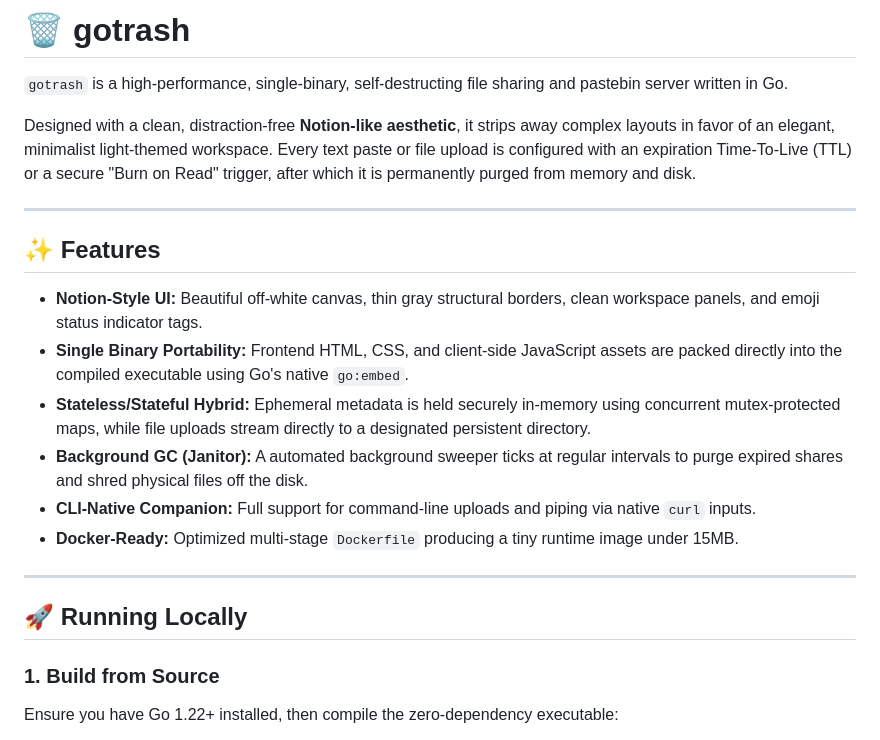
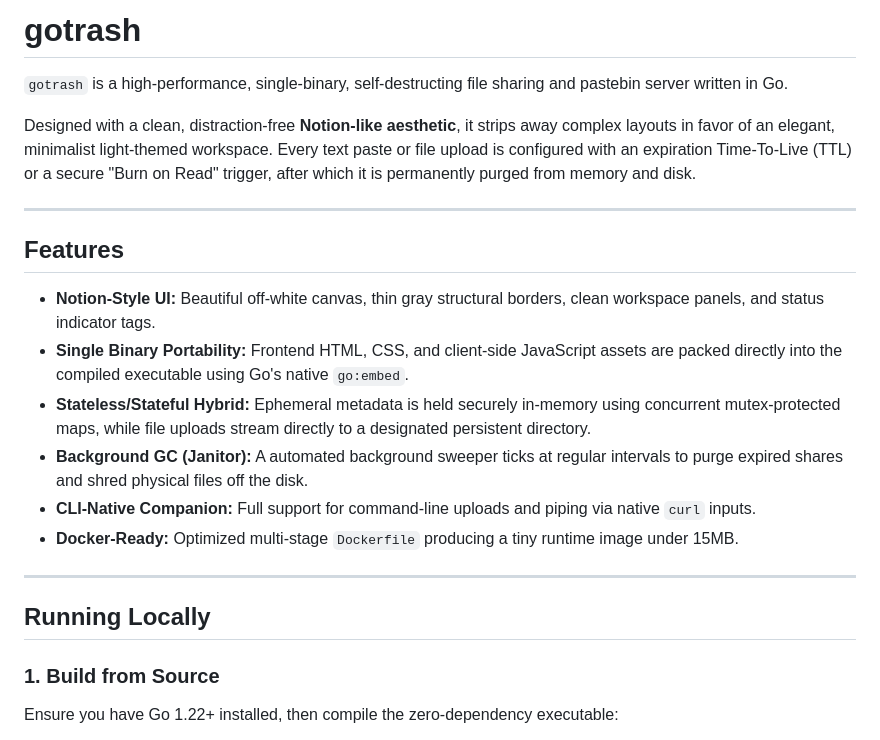
Before and after one commit to paymybills/gotrash, a Markdown page: README.md, the part around one of its changes. GitHub-like rendering.

Commit message:
docs: Refine README formatting and details

```diff
--- a/README.md
+++ b/README.md
@@ -1,4 +1,4 @@
-# 🗑️ gotrash
+# gotrash
 
 `gotrash` is a high-performance, single-binary, self-destructing file sharing and pastebin server written in Go.
 
@@ -6,9 +6,9 @@ Designed with a clean, distraction-free **Notion-like aesthetic**, it strips awa
 
 ---
 
-## ✨ Features
+## Features
 
-- **Notion-Style UI:** Beautiful off-white canvas, thin gray structural borders, clean workspace panels, and emoji status indicator tags.
+- **Notion-Style UI:** Beautiful off-white canvas, thin gray structural borders, clean workspace panels, and status indicator tags.
 - **Single Binary Portability:** Frontend HTML, CSS, and client-side JavaScript assets are packed directly into the compiled executable using Go's native `go:embed`.
 - **Stateless/Stateful Hybrid:** Ephemeral metadata is held securely in-memory using concurrent mutex-protected maps, while file uploads stream directly to a designated persistent directory.
 - **Background GC (Janitor):** A automated background sweeper ticks at regular intervals to purge expired shares and shred physical files off the disk.
@@ -17,7 +17,7 @@ Designed with a clean, distraction-free **Notion-like aesthetic**, it strips awa
 
 ---
 
-## 🚀 Running Locally
+## Running Locally
 
 ### 1. Build from Source
 Ensure you have Go 1.22+ installed, then compile the zero-dependency executable:
```
Also changed, not shown: other parts of README.md (+2 -2 lines).
